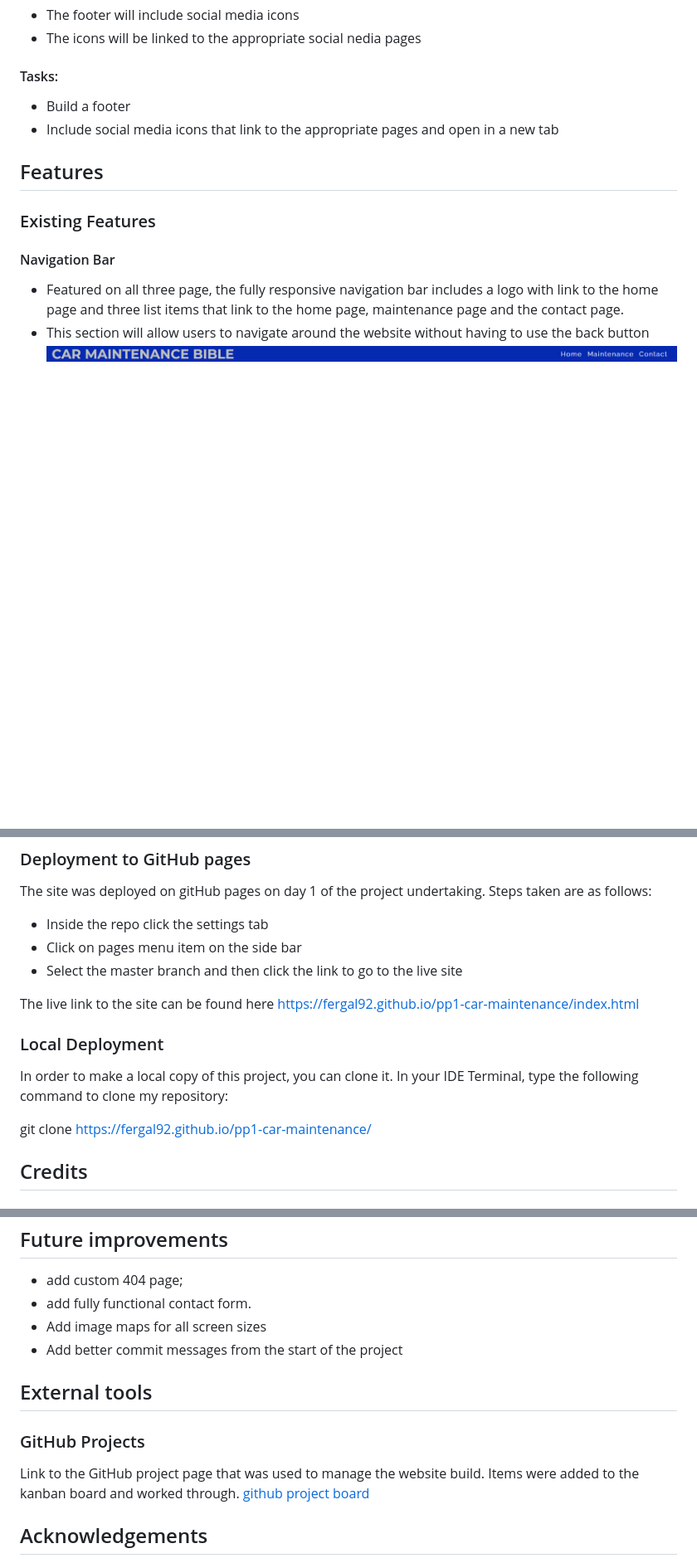
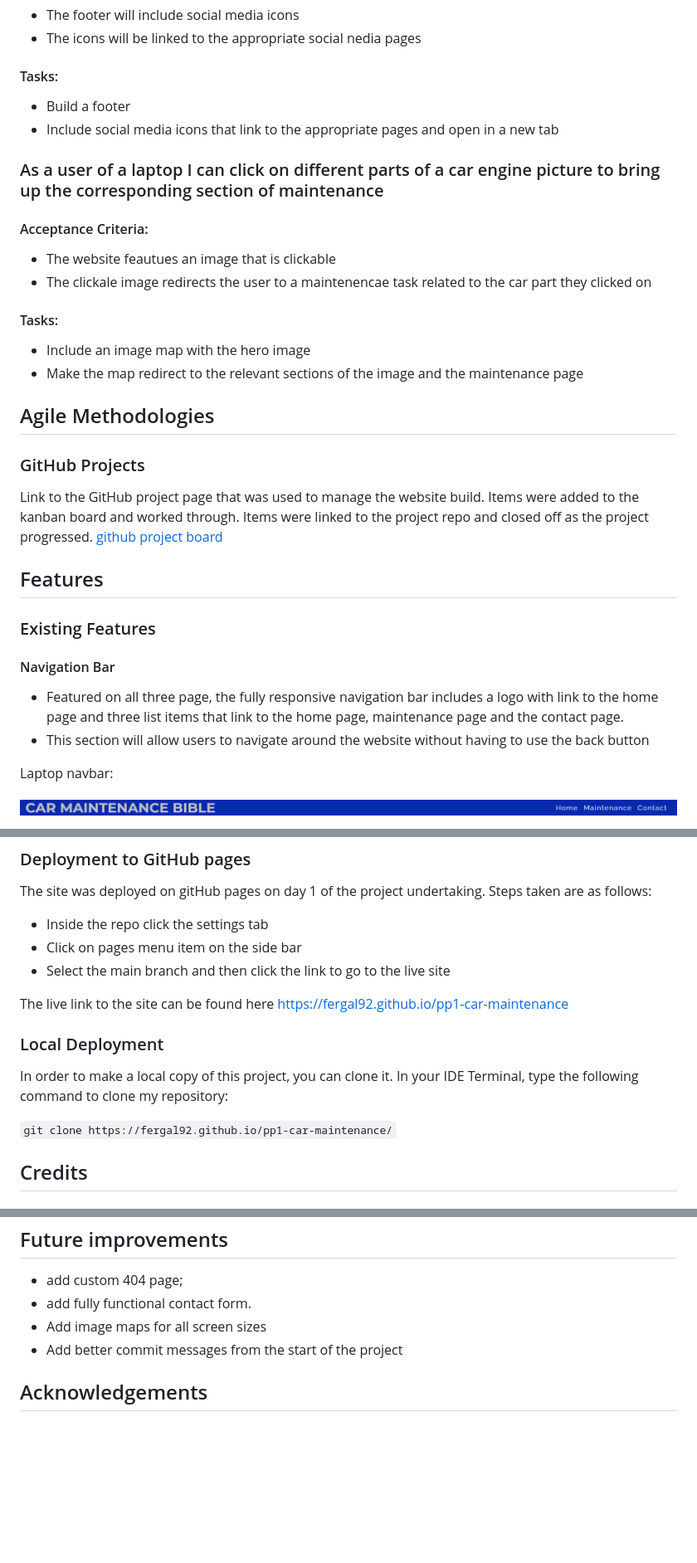
Before and after one commit to fergal92/pp1-car-maintenance, a Markdown page: README.md, 3 parts joined by grey strips. Shown: that part at 83% size. GitHub-like rendering; blank space fills up the shorter version.

```diff
--- a/README.md
+++ b/README.md
@@ -51,11 +51,25 @@ Visit the site [here](https://fergal92.github.io/pp1-car-maintenance/index.html)
 - Build a footer
 - Include social media icons that link to the appropriate pages and open in a new tab
 
+### As a user of a laptop I can click on different parts of a car engine picture to bring up the corresponding section of maintenance
+#### Acceptance Criteria:
+- The website feautues an image that is clickable
+- The clickale image redirects the user to a maintenencae task related to the car part they clicked on
+#### Tasks:
+- Include an image map with the hero image
+- Make the map redirect to the relevant sections of the image and the maintenance page
+
+## Agile Methodologies
+### GitHub Projects
+Link to the GitHub project page that was used to manage the website build. Items were added to the kanban board and worked through. Items were linked to the project repo and closed off as the project progressed. [github project board](https://github.com/users/fergal92/projects/1/views/2)
+
 ## Features
-
 ### Existing Features
 
 #### Navigation Bar
 - Featured on all three page, the fully responsive navigation bar includes a logo with link to the home page and three list items that link to the home page, maintenance page and the contact page.
 - This section will allow users to navigate around the website without having to use the back button
+
+Laptop navbar:
+
 ![nav-bar screenshot](assets/readme-media/nav-bar.png)
@@ -140,14 +163,14 @@ Please refer to the [TESTING.md](TESTING.md) file for all testing documentation
 The site was deployed on gitHub pages on day 1 of the project undertaking. Steps taken are as follows:
 - Inside the repo click the settings tab
 - Click on pages menu item on the side bar
-- Select the master branch and then click the link to go to the live site
+- Select the main branch and then click the link to go to the live site
 
-The live link to the site can be found here https://fergal92.github.io/pp1-car-maintenance/index.html
+The live link to the site can be found here https://fergal92.github.io/pp1-car-maintenance
 
 ### Local Deployment
 In order to make a local copy of this project, you can clone it. In your IDE Terminal, type the following command to clone my repository:
 
-git clone https://fergal92.github.io/pp1-car-maintenance/
+`git clone https://fergal92.github.io/pp1-car-maintenance/`
 
 ## Credits
 
@@ -174,11 +197,6 @@ The icons in the footer were taken from font awesome
 - Add image maps for all screen sizes
 - Add better commit messages from the start of the project
 
-## External tools
-### GitHub Projects
-Link to the GitHub project page that was used to manage the website build. Items were added to the kanban board and worked through.
-[github project board](https://github.com/users/fergal92/projects/1/views/2)
-
 ## Acknowledgements
 - [Iuliia Konovalova](https://github.com/IuliiaKonovalova) - My mentor Julia was very supportive during this project. She certainly pushed me to complete a high standard of project especially for the readme and testing sections. I took inspiration from her README.md and TESTING.md files for my own.
 - [Happiness Generator](https://github.com/broken-helix/happiness/) - My first hackathon project. I learned so much from participating in this project and team. We won the March hackathon for 2024 and my team members were a great source of inspiration for me.
```
Also changed, not shown: other parts of README.md (+10 -1 lines), TESTING.md (+2 -1 lines), assets/readme-media/mobile-navbar-closed.png (added), assets/readme-media/mobile-navbar-open.png (added).
